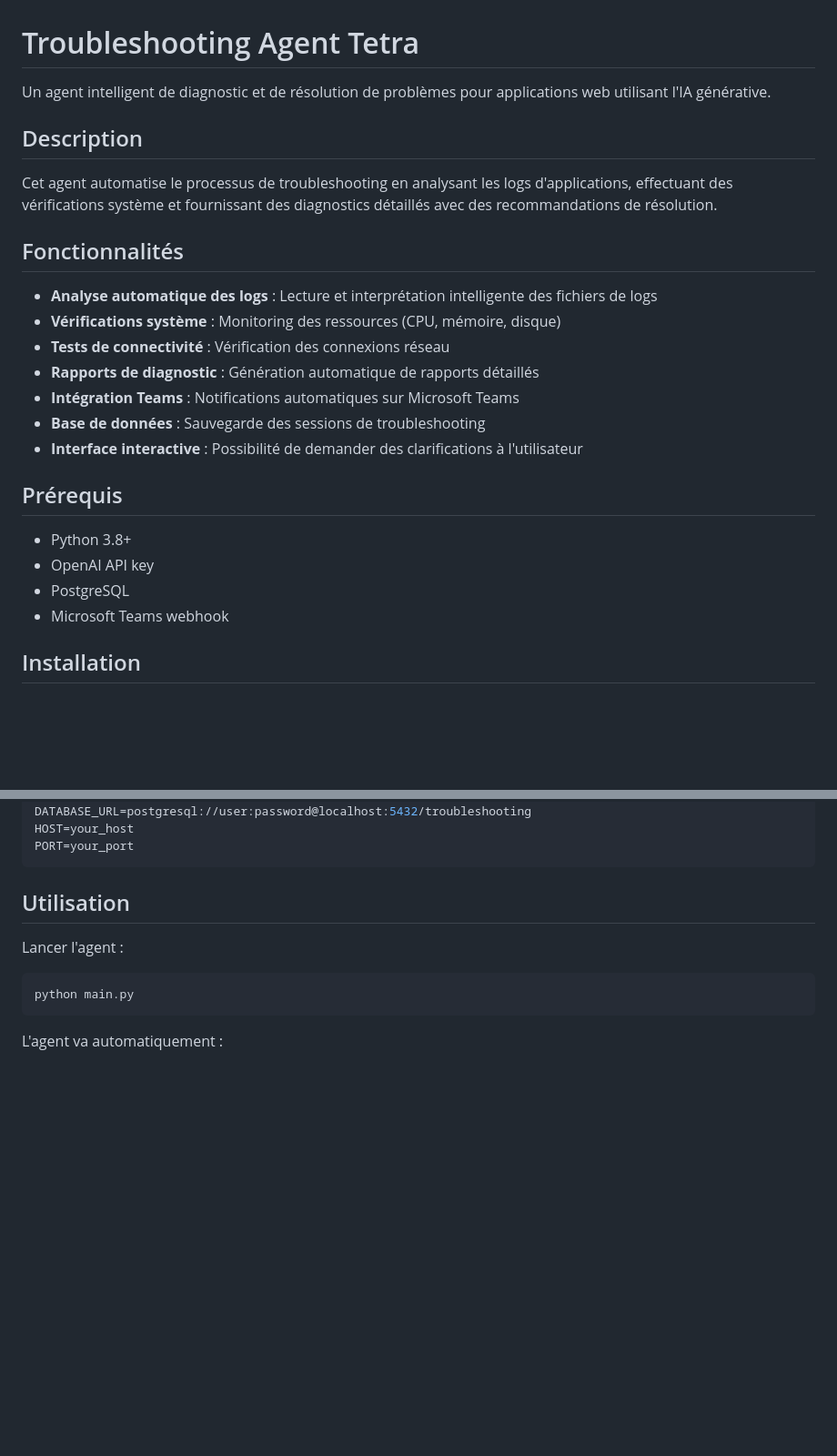
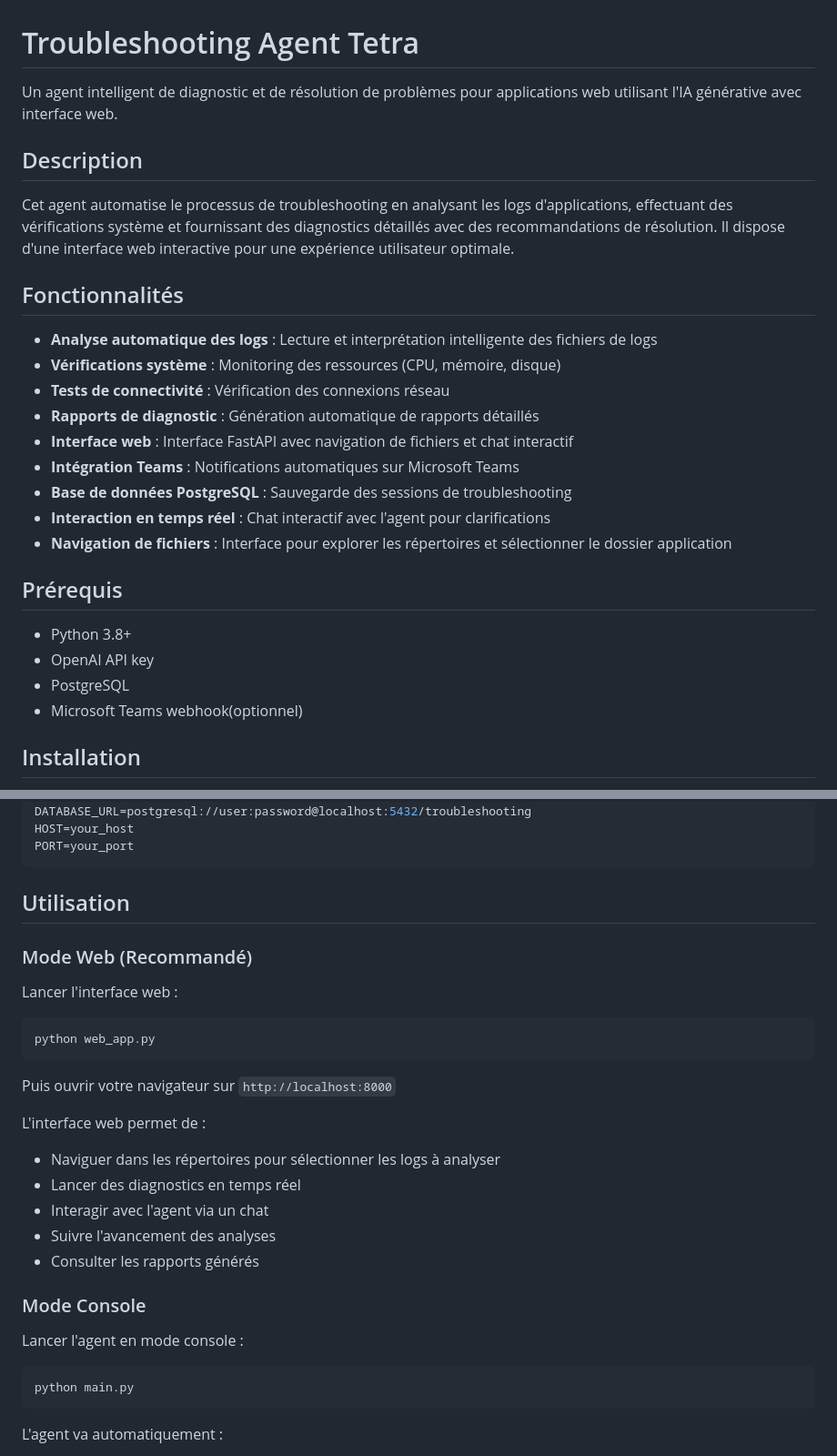
Before and after one commit to LatifahFall/Troubleshooting-Agent, a Markdown page: README.md, 2 parts joined by grey strips. Shown at 91% size. GitHub-like rendering; blank space fills up the shorter version.

````diff
--- a/README.md
+++ b/README.md
@@ -1,10 +1,10 @@
 # Troubleshooting Agent Tetra
 
-Un agent intelligent de diagnostic et de résolution de problèmes pour applications web utilisant l'IA générative.
+Un agent intelligent de diagnostic et de résolution de problèmes pour applications web utilisant l'IA générative avec interface web.
 
 ## Description
 
-Cet agent automatise le processus de troubleshooting en analysant les logs d'applications, effectuant des vérifications système et fournissant des diagnostics détaillés avec des recommandations de résolution.
+Cet agent automatise le processus de troubleshooting en analysant les logs d'applications, effectuant des vérifications système et fournissant des diagnostics détaillés avec des recommandations de résolution. Il dispose d'une interface web interactive pour une expérience utilisateur optimale.
 
 ## Fonctionnalités
 
@@ -12,16 +12,18 @@ Cet agent automatise le processus de troubleshooting en analysant les logs d'app
 - **Vérifications système** : Monitoring des ressources (CPU, mémoire, disque)
 - **Tests de connectivité** : Vérification des connexions réseau
 - **Rapports de diagnostic** : Génération automatique de rapports détaillés
+- **Interface web** : Interface FastAPI avec navigation de fichiers et chat interactif
 - **Intégration Teams** : Notifications automatiques sur Microsoft Teams
-- **Base de données** : Sauvegarde des sessions de troubleshooting
-- **Interface interactive** : Possibilité de demander des clarifications à l'utilisateur
+- **Base de données PostgreSQL** : Sauvegarde des sessions de troubleshooting
+- **Interaction en temps réel** : Chat interactif avec l'agent pour clarifications
+- **Navigation de fichiers** : Interface pour explorer les répertoires et sélectionner le dossier application
 
 ## Prérequis
 
 - Python 3.8+
 - OpenAI API key
 - PostgreSQL
-- Microsoft Teams webhook
+- Microsoft Teams webhook(optionnel)
 
 ## Installation
 
@@ -41,7 +43,25 @@ PORT=your_port
 
 ## Utilisation
 
-Lancer l'agent :
+### Mode Web (Recommandé)
+
+Lancer l'interface web :
+```bash
+python web_app.py
+```
+
+Puis ouvrir votre navigateur sur `http://localhost:8000`
+
+L'interface web permet de :
+- Naviguer dans les répertoires pour sélectionner les logs à analyser
+- Lancer des diagnostics en temps réel
+- Interagir avec l'agent via un chat
+- Suivre l'avancement des analyses
+- Consulter les rapports générés
+
+### Mode Console
+
+Lancer l'agent en mode console :
 ```bash
 python main.py
 ```
````
Also changed, not shown: other parts of README.md (+32 -5 lines).
